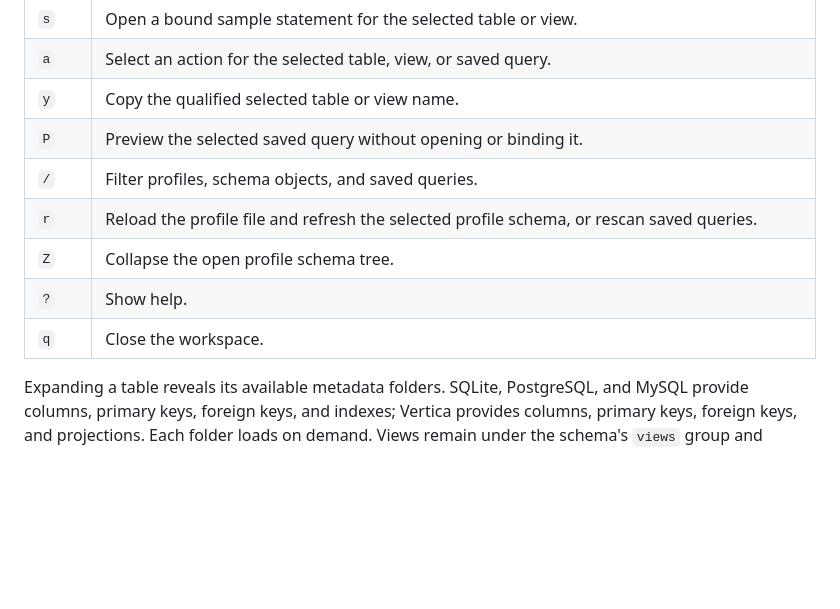
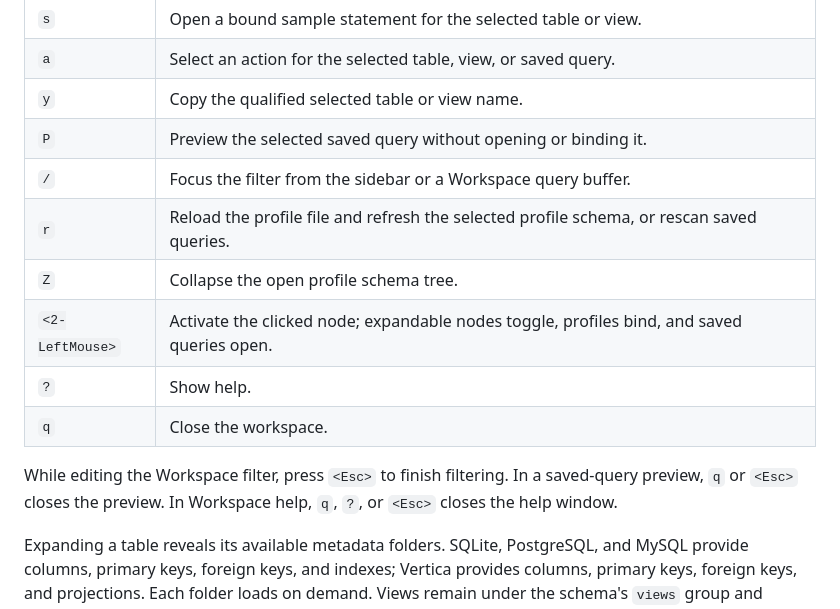
Before and after one commit to mrpbennett/orbit.nvim, a Markdown page: README.md, the part around one of its changes. GitHub-like rendering; blank space fills up the shorter version.

```diff
--- a/README.md
+++ b/README.md
@@ -425,11 +426,14 @@ require("orbit").setup({
 | `a`    | Select an action for the selected table, view, or saved query.                                               |
 | `y`    | Copy the qualified selected table or view name.                                                             |
 | `P`    | Preview the selected saved query without opening or binding it.                                             |
-| `/`    | Filter profiles, schema objects, and saved queries.                                                         |
+| `/`    | Focus the filter from the sidebar or a Workspace query buffer.                                             |
 | `r`    | Reload the profile file and refresh the selected profile schema, or rescan saved queries.                   |
 | `Z`    | Collapse the open profile schema tree.                                                                      |
+| `<2-LeftMouse>` | Activate the clicked node; expandable nodes toggle, profiles bind, and saved queries open.              |
 | `?`    | Show help.                                                                                                  |
 | `q`    | Close the workspace.                                                                                        |
+
+While editing the Workspace filter, press `<Esc>` to finish filtering. In a saved-query preview, `q` or `<Esc>` closes the preview. In Workspace help, `q`, `?`, or `<Esc>` closes the help window.
 
 Expanding a table reveals its available metadata folders. SQLite, PostgreSQL, and MySQL provide columns, primary keys, foreign keys, and indexes; Vertica provides columns, primary keys, foreign keys, and projections. Each folder loads on demand. Views remain under the schema's `views` group and expose their columns.
 
```
Also changed, not shown: other parts of README.md (+23 -14 lines), tasks/todo.md (+19 -0 lines).
